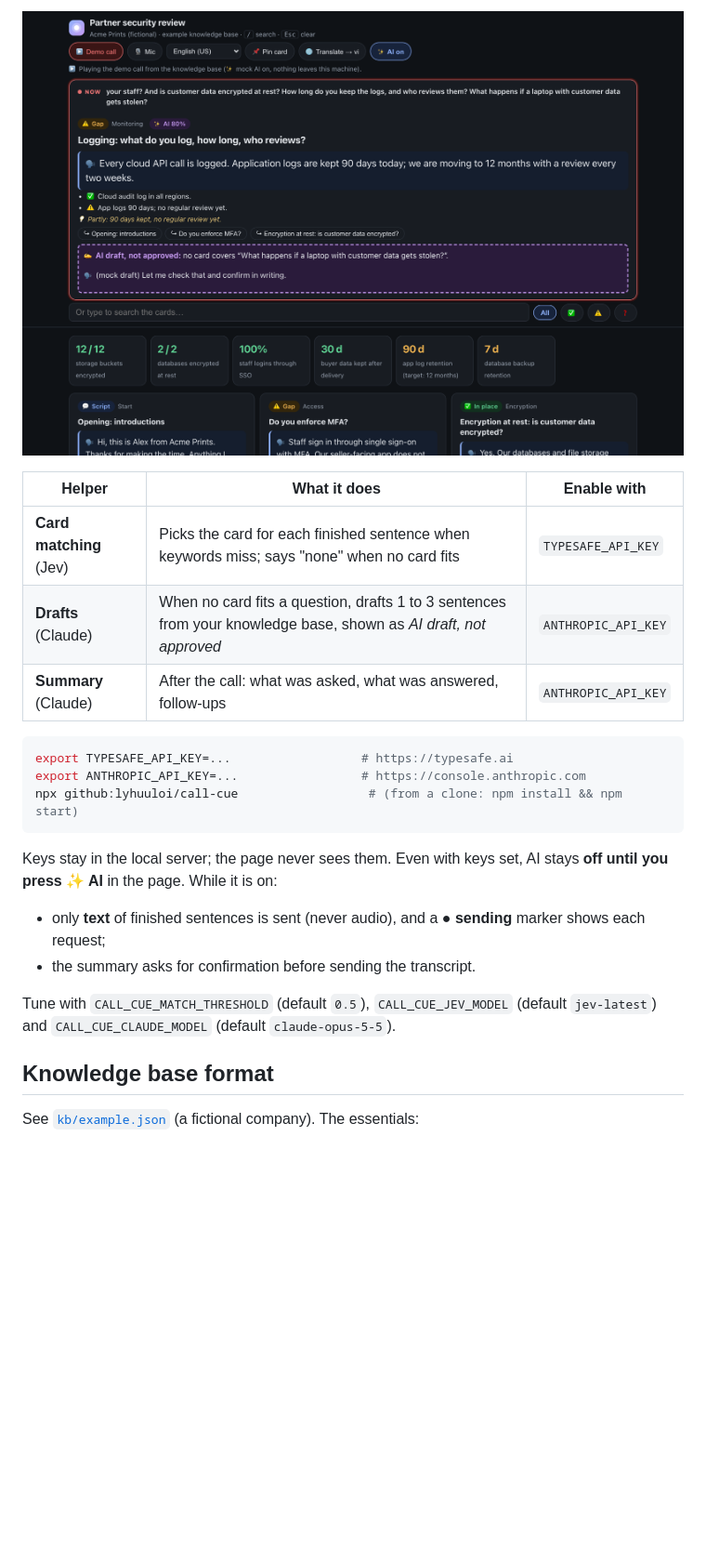
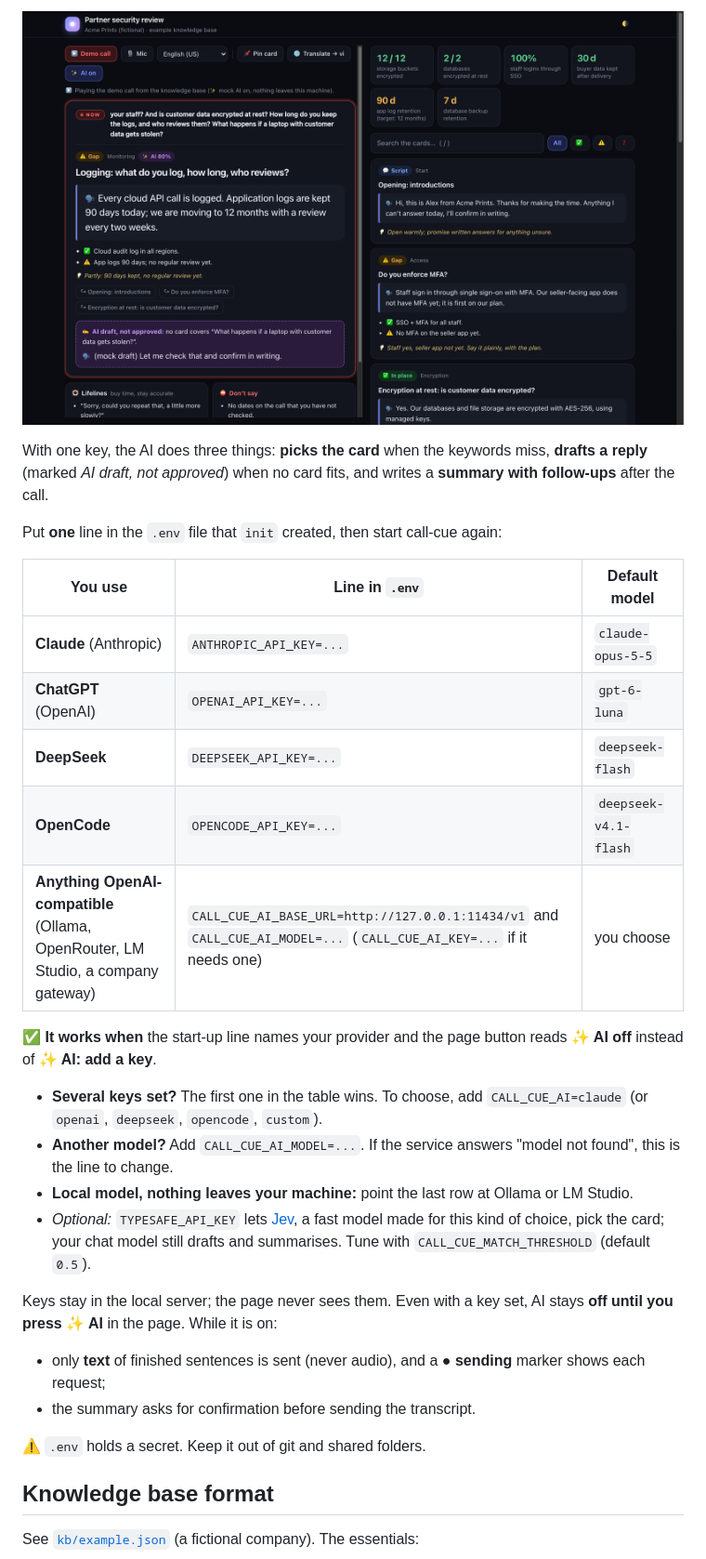
Before and after one commit to lyhuuloi/call-cue, a Markdown page: README.md, the part around one of its changes. Shown at 93% size. GitHub-like rendering; pictures changed too: docs/screenshot-draft.png; blank space fills up the shorter version.

````diff
--- a/README.md
+++ b/README.md
@@ -76,27 +111,40 @@ call-cue page at `127.0.0.1`. It also writes `call-transcript-*.txt` next to the
 
 ![An AI draft, marked as not approved, when no card covers the question](docs/screenshot-draft.png)
 
-| Helper | What it does | Enable with |
+With one key, the AI does three things: **picks the card** when the keywords miss,
+**drafts a reply** (marked *AI draft, not approved*) when no card fits, and writes a
+**summary with follow-ups** after the call.
+
+Put **one** line in the `.env` file that `init` created, then start call-cue again:
+
+| You use | Line in `.env` | Default model |
 |---|---|---|
-| **Card matching** (Jev) | Picks the card for each finished sentence when keywords miss; says "none" when no card fits | `TYPESAFE_API_KEY` |
-| **Drafts** (Claude) | When no card fits a question, drafts 1 to 3 sentences from your knowledge base, shown as *AI draft, not approved* | `ANTHROPIC_API_KEY` |
-| **Summary** (Claude) | After the call: what was asked, what was answered, follow-ups | `ANTHROPIC_API_KEY` |
+| **Claude** (Anthropic) | `ANTHROPIC_API_KEY=...` | `claude-opus-5-5` |
+| **ChatGPT** (OpenAI) | `OPENAI_API_KEY=...` | `gpt-6-luna` |
+| **DeepSeek** | `DEEPSEEK_API_KEY=...` | `deepseek-flash` |
+| **OpenCode** | `OPENCODE_API_KEY=...` | `deepseek-v4.1-flash` |
+| **Anything OpenAI-compatible** (Ollama, OpenRouter, LM Studio, a company gateway) | `CALL_CUE_AI_BASE_URL=http://127.0.0.1:11434/v1` and `CALL_CUE_AI_MODEL=...` (`CALL_CUE_AI_KEY=...` if it needs one) | you choose |
 
-```bash
-export TYPESAFE_API_KEY=...                  # https://typesafe.ai
-export ANTHROPIC_API_KEY=...                 # https://console.anthropic.com
-npx github:lyhuuloi/call-cue                  # (from a clone: npm install && npm start)
-```
+✅ **It works when** the start-up line names your provider and the page button reads
+**✨ AI off** instead of **✨ AI: add a key**.
 
-Keys stay in the local server; the page never sees them. Even with keys set, AI stays
+- **Several keys set?** The first one in the table wins. To choose, add
+  `CALL_CUE_AI=claude` (or `openai`, `deepseek`, `opencode`, `custom`).
+- **Another model?** Add `CALL_CUE_AI_MODEL=...`. If the service answers "model not
+  found", this is the line to change.
+- **Local model, nothing leaves your machine:** point the last row at Ollama or LM Studio.
+- *Optional:* `TYPESAFE_API_KEY` lets [Jev](https://docs.typesafe.ai), a fast model made
+  for this kind of choice, pick the card; your chat model still drafts and summarises.
+  Tune with `CALL_CUE_MATCH_THRESHOLD` (default `0.5`).
+
+Keys stay in the local server; the page never sees them. Even with a key set, AI stays
 **off until you press ✨ AI** in the page. While it is on:
 
 - only **text** of finished sentences is sent (never audio), and a **● sending** marker
   shows each request;
 - the summary asks for confirmation before sending the transcript.
 
-Tune with `CALL_CUE_MATCH_THRESHOLD` (default `0.5`), `CALL_CUE_JEV_MODEL`
-(default `jev-latest`) and `CALL_CUE_CLAUDE_MODEL` (default `claude-opus-5-5`).
+⚠️ `.env` holds a secret. Keep it out of git and shared folders.
 
 ## Knowledge base format
 
````
Also changed, not shown: other parts of README.md (+69 -21 lines), CHANGELOG.md (added, +21 -0 lines), docs/screenshot-card.png, docs/screenshot-light.png, 7 other files.
